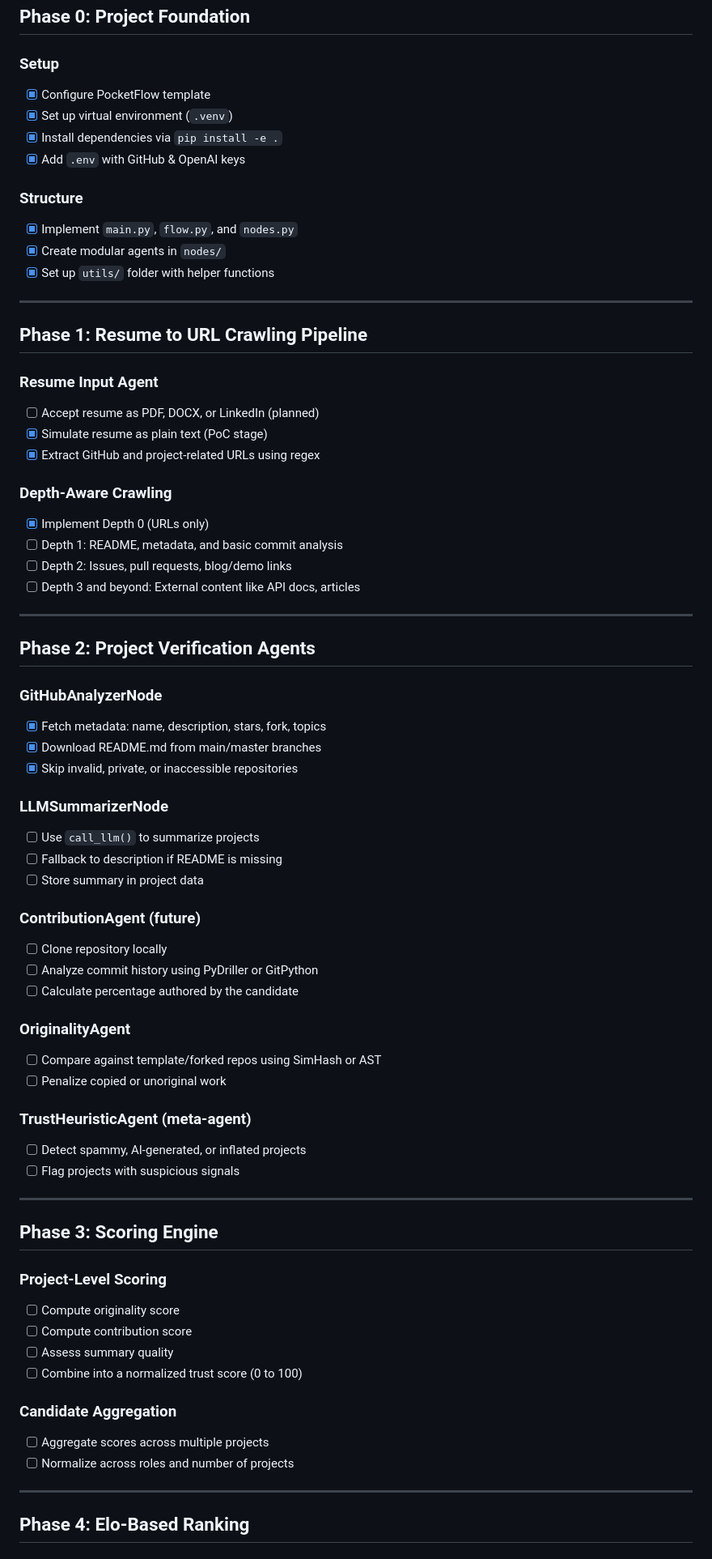
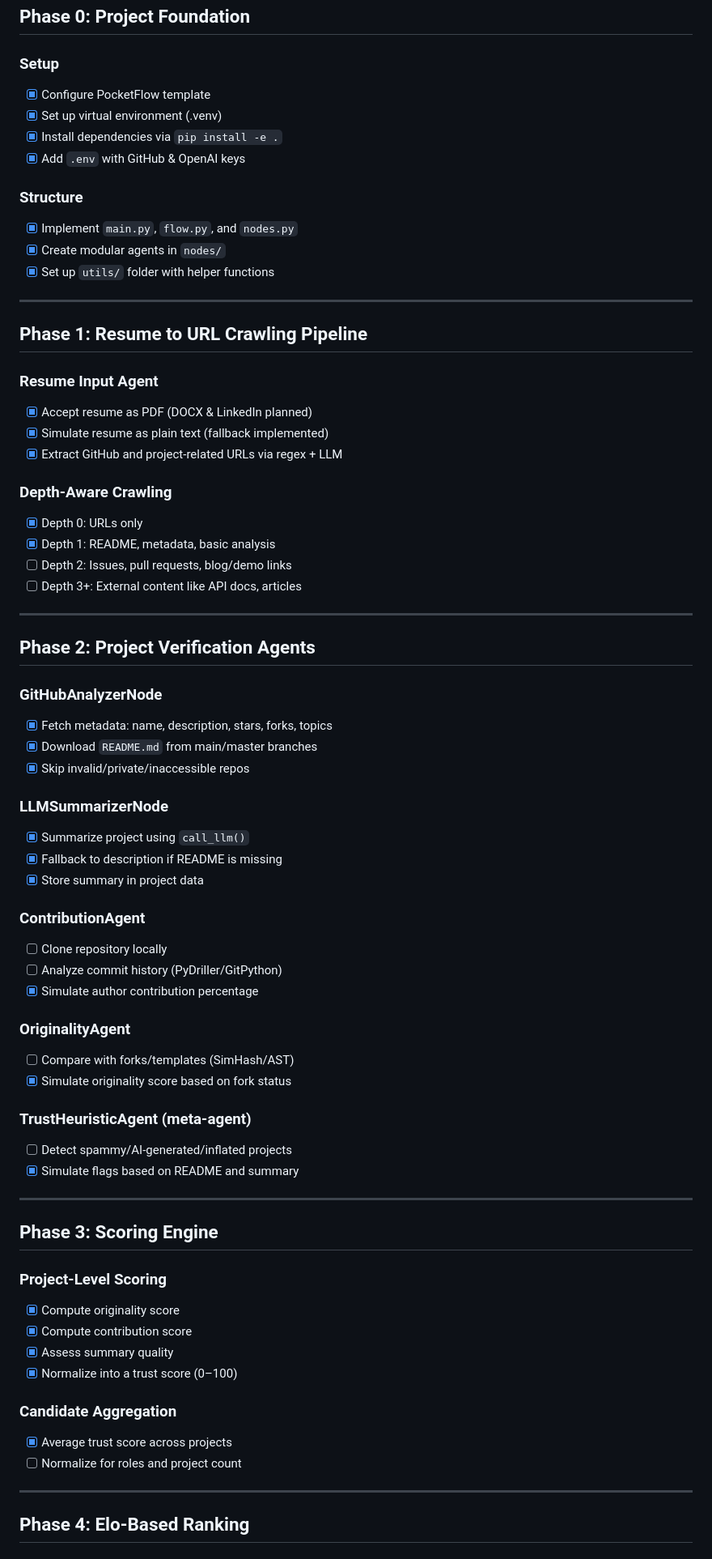
Before and after one commit to pro-utkarshM/CodeCredX, a Markdown page: checklist.md, the part around one of its changes. Shown at 81% size. GitHub-like rendering.

Commit message:
feat: complete Phases 0–3 with resume parsing, URL extraction, and scoring

```diff
--- a/checklist.md
+++ b/checklist.md
@@ -5,82 +5,71 @@
 ## Phase 0: Project Foundation
 
 ### Setup
-
-* [x] Configure PocketFlow template
-* [x] Set up virtual environment (`.venv`)
-* [x] Install dependencies via `pip install -e .`
-* [x] Add `.env` with GitHub & OpenAI keys
+- [x] Configure PocketFlow template
+- [x] Set up virtual environment (.venv)
+- [x] Install dependencies via `pip install -e .`
+- [x] Add `.env` with GitHub & OpenAI keys
 
 ### Structure
-
-* [x] Implement `main.py`, `flow.py`, and `nodes.py`
-* [x] Create modular agents in `nodes/`
-* [x] Set up `utils/` folder with helper functions
+- [x] Implement `main.py`, `flow.py`, and `nodes.py`
+- [x] Create modular agents in `nodes/`
+- [x] Set up `utils/` folder with helper functions
 
 ---
 
 ## Phase 1: Resume to URL Crawling Pipeline
 
 ### Resume Input Agent
-
-* [ ] Accept resume as PDF, DOCX, or LinkedIn (planned)
-* [x] Simulate resume as plain text (PoC stage)
-* [x] Extract GitHub and project-related URLs using regex
+- [x] Accept resume as PDF (DOCX & LinkedIn planned)
+- [x] Simulate resume as plain text (fallback implemented)
+- [x] Extract GitHub and project-related URLs via regex + LLM
 
 ### Depth-Aware Crawling
-
-* [x] Implement Depth 0 (URLs only)
-* [ ] Depth 1: README, metadata, and basic commit analysis
-* [ ] Depth 2: Issues, pull requests, blog/demo links
-* [ ] Depth 3 and beyond: External content like API docs, articles
+- [x] Depth 0: URLs only
+- [x] Depth 1: README, metadata, basic analysis
+- [ ] Depth 2: Issues, pull requests, blog/demo links
+- [ ] Depth 3+: External content like API docs, articles
 
 ---
 
 ## Phase 2: Project Verification Agents
 
 ### GitHubAnalyzerNode
-
-* [x] Fetch metadata: name, description, stars, fork, topics
-* [x] Download README.md from main/master branches
-* [x] Skip invalid, private, or inaccessible repositories
+- [x] Fetch metadata: name, description, stars, forks, topics
+- [x] Download `README.md` from main/master branches
+- [x] Skip invalid/private/inaccessible repos
 
 ### LLMSummarizerNode
+- [x] Summarize project using `call_llm()`
+- [x] Fallback to description if README is missing
+- [x] Store summary in project data
 
-* [ ] Use `call_llm()` to summarize projects
-* [ ] Fallback to description if README is missing
-* [ ] Store summary in project data
-
-### ContributionAgent (future)
-
-* [ ] Clone repository locally
-* [ ] Analyze commit history using PyDriller or GitPython
-* [ ] Calculate percentage authored by the candidate
+### ContributionAgent
+- [ ] Clone repository locally
+- [ ] Analyze commit history (PyDriller/GitPython)
+- [x] Simulate author contribution percentage
 
 ### OriginalityAgent
-
-* [ ] Compare against template/forked repos using SimHash or AST
-* [ ] Penalize copied or unoriginal work
+- [ ] Compare with forks/templates (SimHash/AST)
+- [x] Simulate originality score based on fork status
 
 ### TrustHeuristicAgent (meta-agent)
-
-* [ ] Detect spammy, AI-generated, or inflated projects
-* [ ] Flag projects with suspicious signals
+- [ ] Detect spammy/AI-generated/inflated projects
+- [x] Simulate flags based on README and summary
 
 ---
 
 ## Phase 3: Scoring Engine
 
 ### Project-Level Scoring
-
-* [ ] Compute originality score
-* [ ] Compute contribution score
-* [ ] Assess summary quality
-* [ ] Combine into a normalized trust score (0 to 100)
+- [x] Compute originality score
+- [x] Compute contribution score
+- [x] Assess summary quality
+- [x] Normalize into a trust score (0–100)
 
 ### Candidate Aggregation
-
-* [ ] Aggregate scores across multiple projects
-* [ ] Normalize across roles and number of projects
+- [x] Average trust score across projects
+- [ ] Normalize for roles and project count
 
 ---
 
```
Also changed, not shown: other parts of checklist.md (+29 -36 lines).
